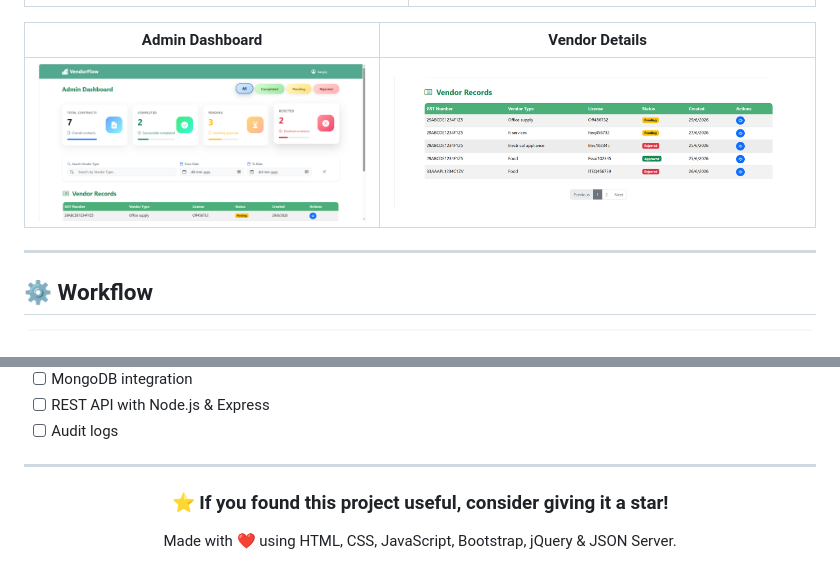
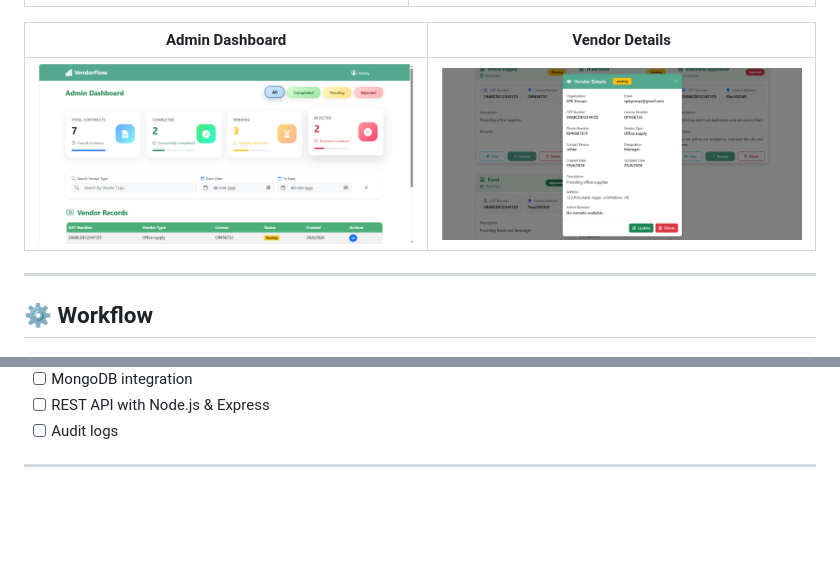
Before and after one commit to Sanjaysammathew/vendor-management-system, a Markdown page: readme.md, 2 parts joined by grey strips. Rendered like a GitHub page; blank space fills up the shorter version.

```diff
--- a/readme.md
+++ b/readme.md
@@ -76,7 +67,7 @@ It gives organizations a structured way to onboard and manage vendors — from r
 
 | Admin Dashboard | Vendor Details |
 |------------------|------------------|
-| ![Admin dashboard](./assests/Screenshot/Admin%20Dashboard.png) | ![Vendor details](./assests/Screenshot/Records.png) |
+| ![Admin dashboard](./assests/Screenshot/Admin%20Dashboard.png) | ![Vendor details](./assests/Screenshot/View%20Details.png) |
 
 
 
@@ -195,11 +186,3 @@ Then open **`index.html`** with **Live Server** (or any local dev server of your
 - [ ] Audit logs
 
 ---
-
-<div align="center">
-
-### ⭐ If you found this project useful, consider giving it a star!
-
-Made with ❤️ using HTML, CSS, JavaScript, Bootstrap, jQuery & JSON Server.
-
-</div>
```
Also changed, not shown: other parts of readme.md (+0 -9 lines).
